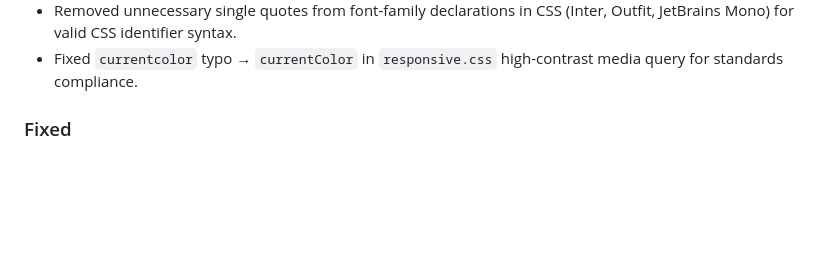
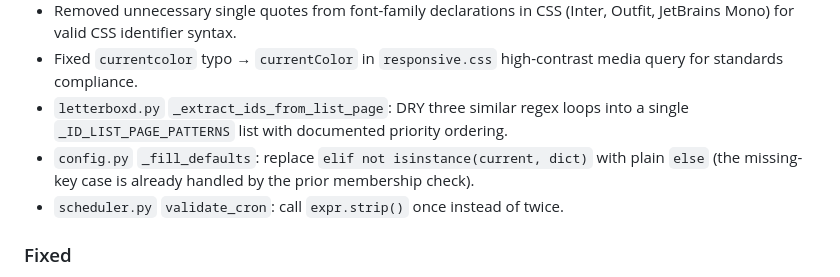
Before and after one commit to EntchenEric/jellyfin-auto-groupings, a Markdown page: CHANGELOG.md, the part around the change. GitHub-like rendering; blank space fills up the shorter version.

Commit message:
docs: add changelog entries for DRY letterboxd, config, scheduler refactors

```diff
--- a/CHANGELOG.md
+++ b/CHANGELOG.md
@@ -127,6 +127,12 @@ and this project adheres to [Semantic Versioning](https://semver.org/spec/v2.0.0
   (Inter, Outfit, JetBrains Mono) for valid CSS identifier syntax.
 - Fixed `currentcolor` typo → `currentColor` in `responsive.css` high-contrast
   media query for standards compliance.
+- `letterboxd.py` `_extract_ids_from_list_page`: DRY three similar regex loops
+  into a single `_ID_LIST_PAGE_PATTERNS` list with documented priority ordering.
+- `config.py` `_fill_defaults`: replace `elif not isinstance(current, dict)` with
+  plain `else` (the missing-key case is already handled by the prior membership
+  check).
+- `scheduler.py` `validate_cron`: call `expr.strip()` once instead of twice.
 
 ### Fixed
 - Fixed `_fill_defaults` in `config.py` to use `copy.deepcopy` for nested
```
